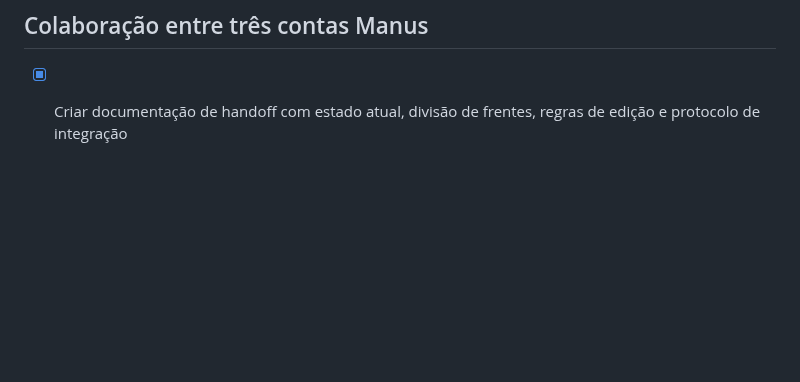
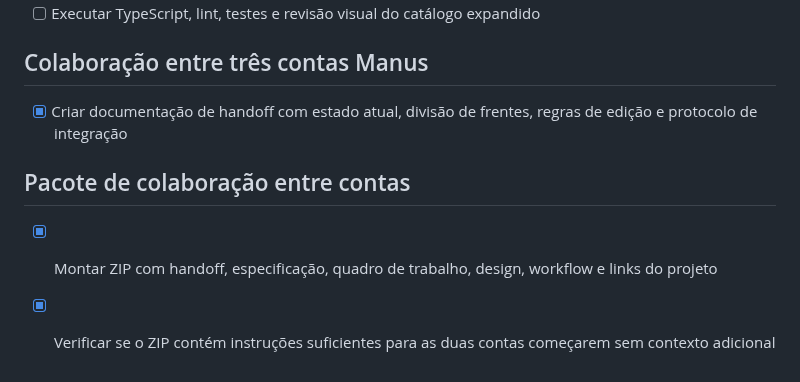
Before and after one commit to Souzzao/pantanal-dex, a Markdown page: todo.md, the part around the change. GitHub-like rendering; blank space fills up the shorter version.

```diff
--- a/todo.md
+++ b/todo.md
@@ -109,3 +109,8 @@
 ## Colaboração entre três contas Manus
 
 - [x] Criar documentação de handoff com estado atual, divisão de frentes, regras de edição e protocolo de integração
+
+## Pacote de colaboração entre contas
+
+- [x] Montar ZIP com handoff, especificação, quadro de trabalho, design, workflow e links do projeto
+- [x] Verificar se o ZIP contém instruções suficientes para as duas contas começarem sem contexto adicional
```
Also changed, not shown: PACOTE-COLABORACAO-LEIA-ME.md (added, +44 -0 lines).
